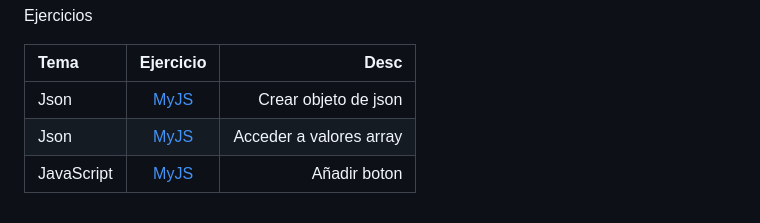
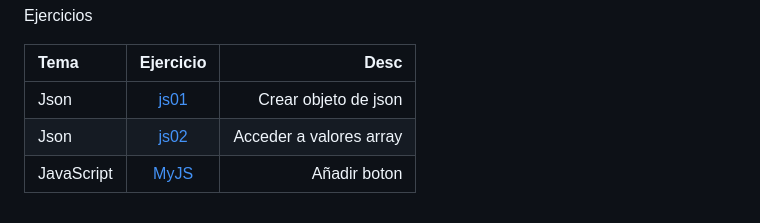
Before and after one commit to sgarmol0403/LLMM, a Markdown page: README.md, the part around the change. Rendered like a GitHub page.

Commit message:
Update exercise links in README.md

```diff
--- a/README.md
+++ b/README.md
@@ -63,6 +63,6 @@ Ejercicios
 
 | Tema | Ejercicio | Desc |
 |:-|:-:|-:|
-| Json       | [MyJS](3Trim/json/js01.html) |  Crear objeto de json |
-| Json       | [MyJS](3Trim/json/js02.html) |  Acceder a valores array |
+| Json       | [js01](3Trim/json/js01.html) |  Crear objeto de json |
+| Json       | [js02](3Trim/json/js02.html) |  Acceder a valores array |
 | JavaScript       | [MyJS](Trimestre2/Tarea/js/MyJS.js) |  Añadir boton |
```
